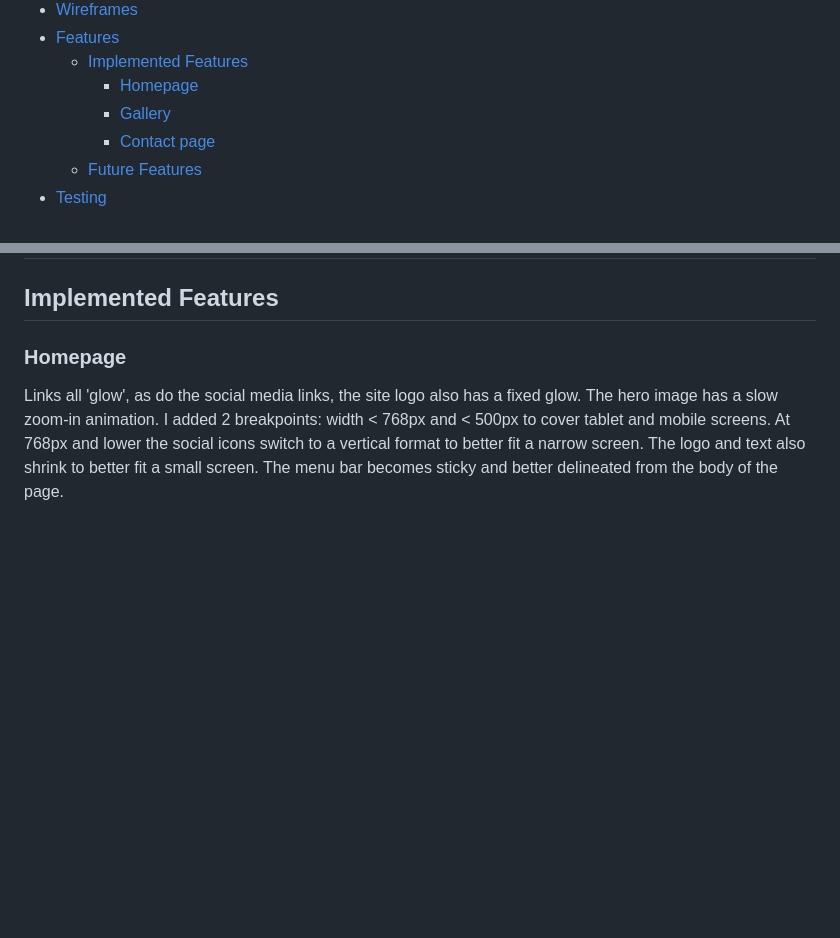
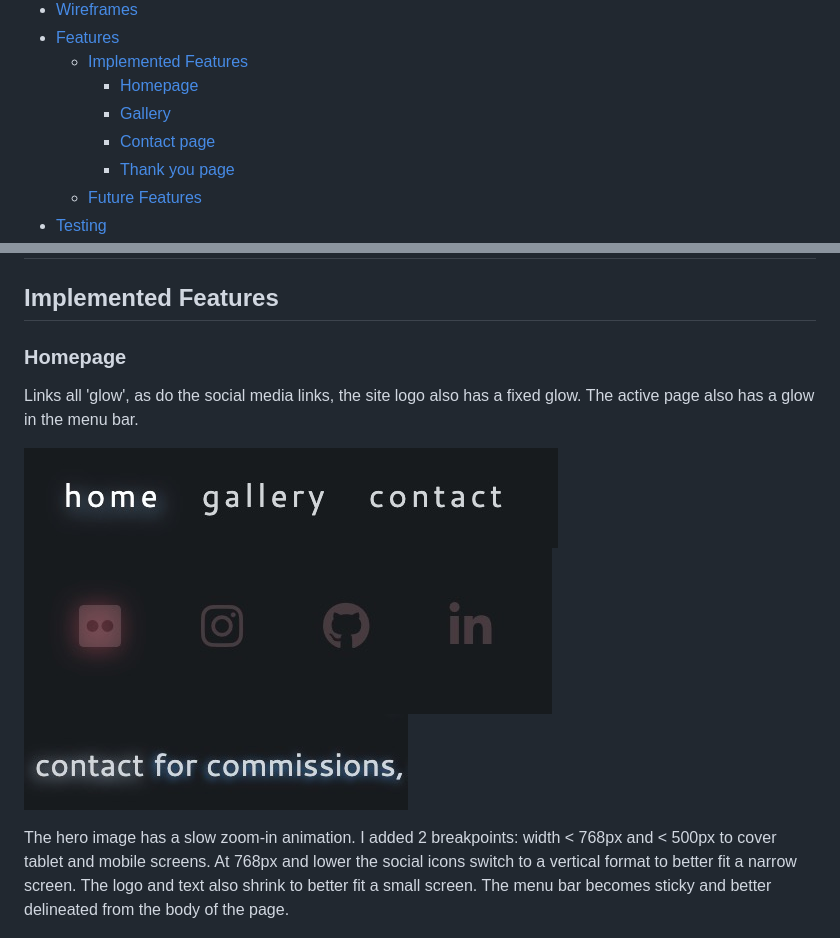
Before and after one commit to caketaster/Portfolio-Project-1---still-life, a Markdown page: README.md, 2 parts joined by grey strips. GitHub-like rendering; pictures changed too: assets/images/readme/contact-glow.jpg (added), assets/images/readme/menu-glow.jpg (added), assets/images/readme/social-glow.jpg (added); blank space fills up the shorter version.

```diff
--- a/README.md
+++ b/README.md
@@ -41,6 +41,7 @@ https://github.com/caketaster
     + [Homepage](#homepage)
     + [Gallery](#gallery)
     + [Contact page](#contact-page)
+    + [Thank you page](#thank-you-page)
   * [Future Features](#future-features)
 - [Testing](#testing)
 - [Validation Testing](#validation-testing)
@@ -134,7 +135,13 @@ I also made wireframes for the same pages on mobile:
 ## Implemented Features
 
 ### Homepage
-Links all 'glow', as do the social media links, the site logo also has a fixed glow. The hero image has a slow zoom-in animation.
+Links all 'glow', as do the social media links, the site logo also has a fixed glow. The active page also has a glow in the menu bar.
+
+![menu bar glow example](assets/images/readme/menu-glow.jpg)
+![social icons glow example](assets/images/readme/social-glow.jpg)
+![contact link glow example](assets/images/readme/contact-glow.jpg)
+
+The hero image has a slow zoom-in animation.
 I added 2 breakpoints: width < 768px and < 500px to cover tablet and mobile screens.
 At 768px and lower the social icons switch to a vertical format to better fit a narrow screen. The logo and text also shrink to better fit a small screen. The menu bar becomes sticky and better delineated from the body of the page.
 
```
Also changed, not shown: other parts of README.md (+11 -2 lines), assets/images/readme/gallery-popup.jpg (added), assets/images/readme/send-glow.jpg (added), assets/images/readme/thanks-glow.jpg (added), 3 other files.
